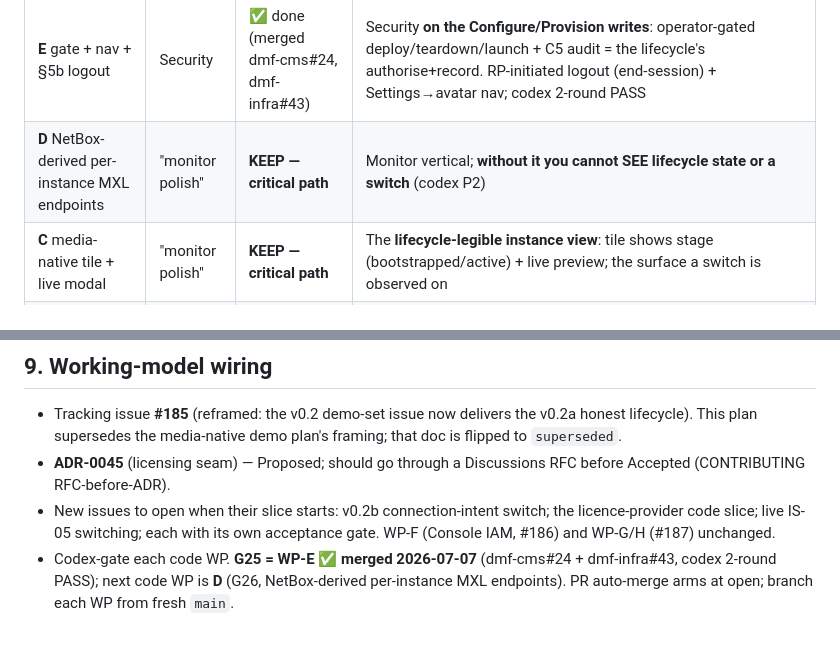
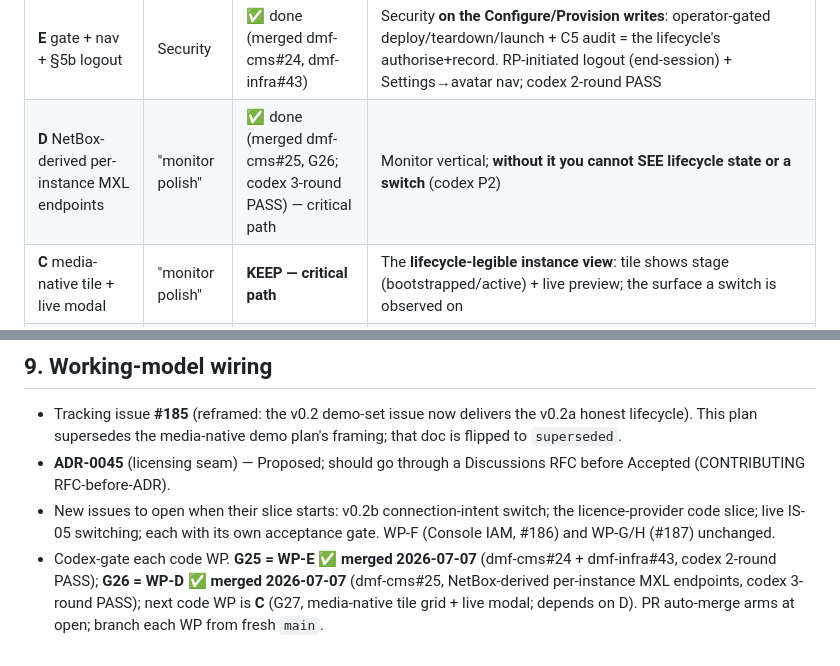
Before and after one commit to dmfdeploy/dmfdeploy, a Markdown page: docs/plans/DMF v0.2 EBU Facility-Orchestration Re-anchor Plan 2026-07-07.md, 2 parts joined by grey strips. GitHub-like rendering.

```diff
--- a/docs/plans/DMF v0.2 EBU Facility-Orchestration Re-anchor Plan 2026-07-07.md
+++ b/docs/plans/DMF v0.2 EBU Facility-Orchestration Re-anchor Plan 2026-07-07.md
@@ -98,7 +98,7 @@ Reconciled work packages:
 | **A** super-admin | Security | ✅ done (merged #42) | Security vertical (authorise) |
 | **B** view-as | Security | ✅ done (merged dmf-cms#23) | Security vertical (authorise/audit) |
 | **E** gate + nav + §5b logout | Security | ✅ done (merged dmf-cms#24, dmf-infra#43) | Security **on the Configure/Provision writes**: operator-gated deploy/teardown/launch + C5 audit = the lifecycle's authorise+record. RP-initiated logout (end-session) + Settings→avatar nav; codex 2-round PASS |
-| **D** NetBox-derived per-instance MXL endpoints | "monitor polish" | **KEEP — critical path** | Monitor vertical; **without it you cannot SEE lifecycle state or a switch** (codex P2) |
+| **D** NetBox-derived per-instance MXL endpoints | "monitor polish" | ✅ done (merged dmf-cms#25, G26; codex 3-round PASS) — critical path | Monitor vertical; **without it you cannot SEE lifecycle state or a switch** (codex P2) |
 | **C** media-native tile + live modal | "monitor polish" | **KEEP — critical path** | The **lifecycle-legible instance view**: tile shows stage (bootstrapped/active) + live preview; the surface a switch is observed on |
 | **NEW L1** lifecycle legibility | — | **add** | Surface each instance's lifecycle **stage** as an explicit state (not a collapsed `<details>`); a state timeline backed by NetBox `lifecycle:*`; make deploy→clear→finalise read as Provision→Configure→Finalise |
 | **NEW L2** catalog EBU vocab fix | — | **add (bug)** | `mxl-videotest-view`, `mxl-hello`, `mxl-videotestsrc` set `vertical: media-functions`/`media-processing` — **invalid** (those are layer names). README requires vertical ∈ {orchestration, control, monitoring, security}. Fix the entries + **add a catalog schema check** so the console's EBU metadata is trustworthy (codex P2) |
@@ -200,6 +200,7 @@ rollback preflight.
   licence-provider code slice; live IS-05 switching; each with its own acceptance
   gate. WP-F (Console IAM, #186) and WP-G/H (#187) unchanged.
 - Codex-gate each code WP. **G25 = WP-E ✅ merged 2026-07-07** (dmf-cms#24 +
-  dmf-infra#43, codex 2-round PASS); next code WP is **D** (G26, NetBox-derived
-  per-instance MXL endpoints). PR auto-merge arms at open; branch each WP from
-  fresh `main`.
+  dmf-infra#43, codex 2-round PASS); **G26 = WP-D ✅ merged 2026-07-07**
+  (dmf-cms#25, NetBox-derived per-instance MXL endpoints, codex 3-round PASS);
+  next code WP is **C** (G27, media-native tile grid + live modal; depends on D).
+  PR auto-merge arms at open; branch each WP from fresh `main`.
```
Also changed, not shown: STATUS.md (+18 -0 lines).
